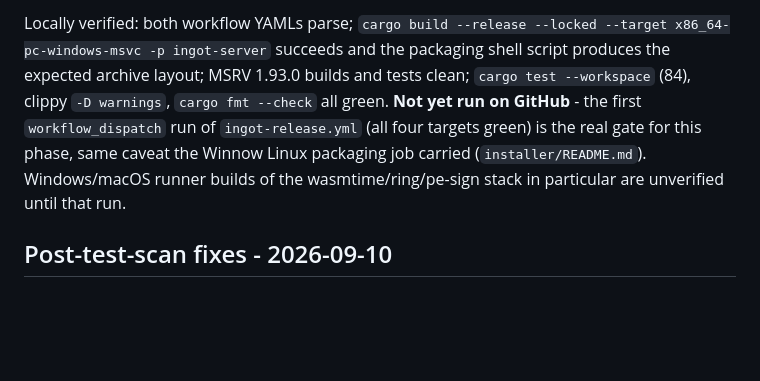
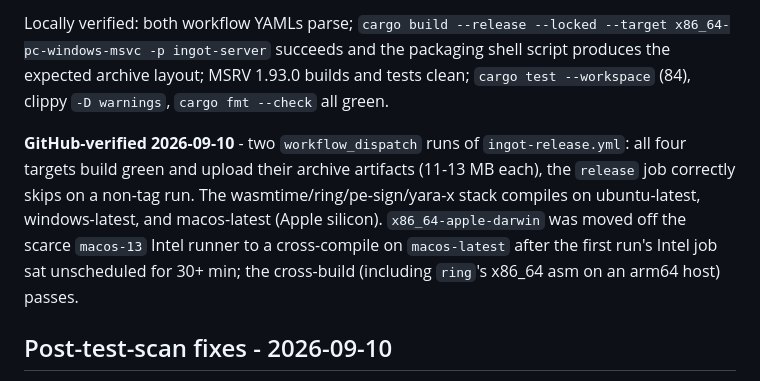
Before and after one commit to churtacheese-create/BinSifter, a Markdown page: ingot/IMPLEMENTATION_PLAN.md, the part around the change. Rendered like a GitHub page; blank space fills up the shorter version.

Commit message:
Ingot: mark ingot-release.yml GitHub-verified
Two workflow_dispatch runs: all four targets build green and upload their
archive artifacts, release job skips on a non-tag run. The
wasmtime/ring/pe-sign/yara-x stack compiles on ubuntu-latest,
windows-latest, and macos-latest (Apple silicon, native + x86_64
cross-compile).

```diff
--- a/ingot/IMPLEMENTATION_PLAN.md
+++ b/ingot/IMPLEMENTATION_PLAN.md
@@ -455,12 +455,16 @@ Locally verified: both workflow YAMLs parse; `cargo build --release
 --locked --target x86_64-pc-windows-msvc -p ingot-server` succeeds and the
 packaging shell script produces the expected archive layout; MSRV 1.93.0
 builds and tests clean; `cargo test --workspace` (84), clippy `-D
-warnings`, `cargo fmt --check` all green. **Not yet run on GitHub** - the
-first `workflow_dispatch` run of `ingot-release.yml` (all four targets
-green) is the real gate for this phase, same caveat the Winnow Linux
-packaging job carried (`installer/README.md`). Windows/macOS runner builds
-of the wasmtime/ring/pe-sign stack in particular are unverified until that
-run.
+warnings`, `cargo fmt --check` all green.
+
+**GitHub-verified 2026-09-10** - two `workflow_dispatch` runs of
+`ingot-release.yml`: all four targets build green and upload their archive
+artifacts (11-13 MB each), the `release` job correctly skips on a non-tag
+run. The wasmtime/ring/pe-sign/yara-x stack compiles on ubuntu-latest,
+windows-latest, and macos-latest (Apple silicon). `x86_64-apple-darwin`
+was moved off the scarce `macos-13` Intel runner to a cross-compile on
+`macos-latest` after the first run's Intel job sat unscheduled for 30+ min;
+the cross-build (including `ring`'s x86_64 asm on an arm64 host) passes.
 
 ## Post-test-scan fixes - 2026-09-10
 
```
